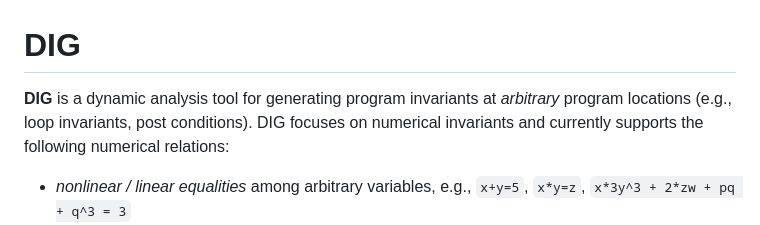
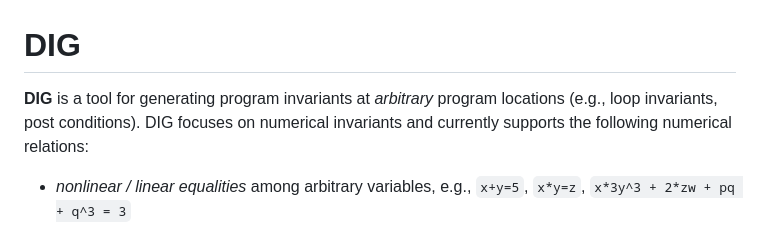
Before and after one commit to dynaroars/dig, a Markdown page: README.md, the part around the change. Drawn GitHub-style.

```diff
--- a/README.md
+++ b/README.md
@@ -1,6 +1,6 @@
 # DIG
 
-**DIG** is a dynamic analysis tool for generating program invariants at _arbitrary_ program locations (e.g., loop invariants, post conditions). DIG focuses on numerical invariants and currently supports the following numerical relations:
+**DIG** is a tool for generating program invariants at _arbitrary_ program locations (e.g., loop invariants, post conditions). DIG focuses on numerical invariants and currently supports the following numerical relations:
 - *nonlinear / linear equalities* among arbitrary variables,  e.g.,  `x+y=5`, `x*y=z`, `x*3y^3 + 2*zw + pq + q^3 = 3`
 - *linear inequalities* (e.g., interval and octagonal invariants), e.g., `-4 <= x <= 7,  -2 <= - x - y <= 10`
 - *min/max equalities/inequalities* that represent a certain type of *disjunctive* invariants, e.g., `max(x,y) <= z + 2`
```
